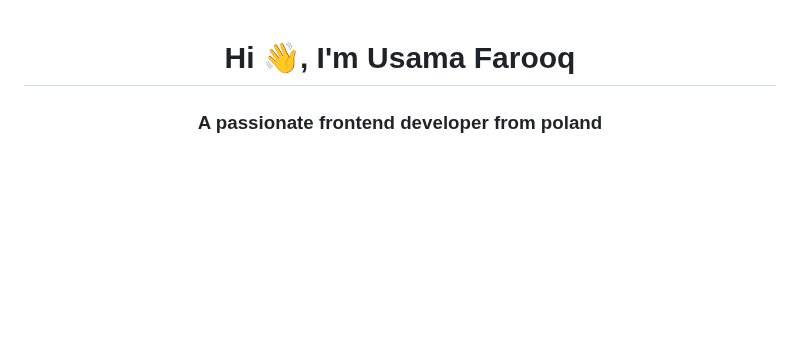
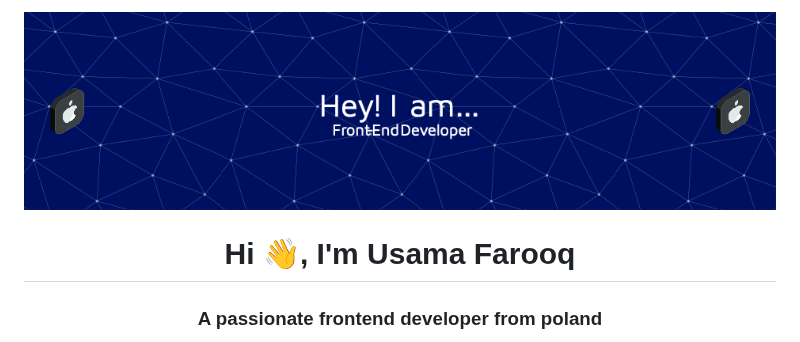
Before and after one commit to usamafarooq261/Usama-Farooq, a Markdown page: README.md, the part around the change. Drawn GitHub-style; blank space fills up the shorter version.

```diff
--- a/README.md
+++ b/README.md
@@ -1,3 +1,4 @@
+![logo](https://github.com/usamafarooq261/Usama-Farooq/blob/main/github-header-image-4.png)
 <h1 align="center">Hi 👋, I'm Usama Farooq</h1>
 <h3 align="center">A passionate frontend developer from poland</h3>
 
```
